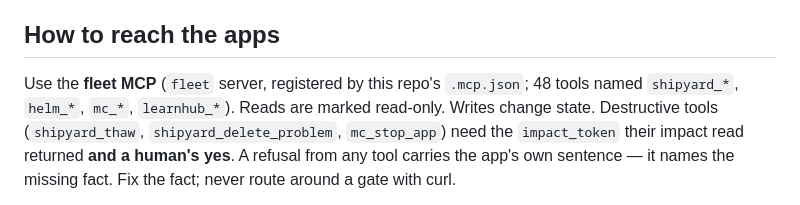
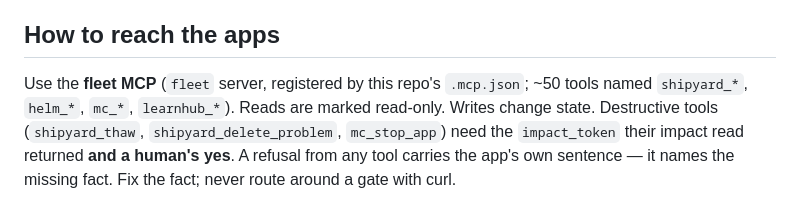
Before and after one commit to Aiden-Ferrante/feedwall, a Markdown page: AGENTS.md, the part around the change. Drawn GitHub-style.

Commit message:
agent docs: re-rendered from fleet/agents
Co-Authored-By: Claude Fable 5.1 <noreply@anthropic.com>

```diff
--- a/AGENTS.md
+++ b/AGENTS.md
@@ -15,7 +15,7 @@ agent tool layer.
 
 ## How to reach the apps
 
-Use the **fleet MCP** (`fleet` server, registered by this repo's `.mcp.json`; 48 tools named
+Use the **fleet MCP** (`fleet` server, registered by this repo's `.mcp.json`; ~50 tools named
 `shipyard_*`, `helm_*`, `mc_*`, `learnhub_*`). Reads are marked read-only. Writes change state.
 Destructive tools (`shipyard_thaw`, `shipyard_delete_problem`, `mc_stop_app`) need the
 `impact_token` their impact read returned **and a human's yes**. A refusal from any tool carries the
```
Also changed, not shown: CLAUDE.md (+1 -1 lines).
